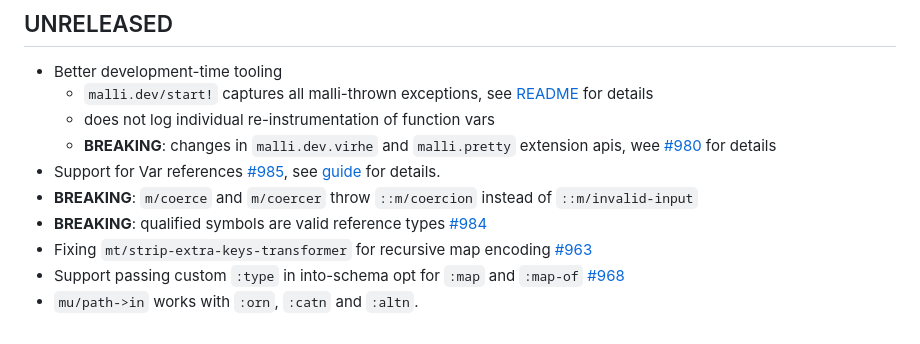
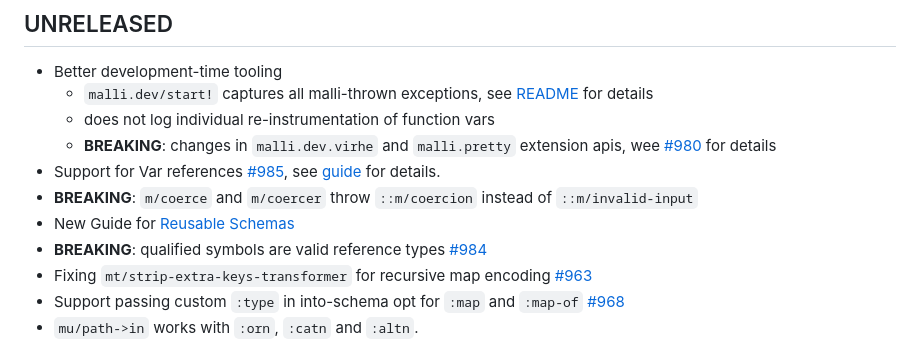
Before and after one commit to metosin/malli, a Markdown page: CHANGELOG.md, the part around the change. GitHub-like rendering.

Commit message:
Changelog

```diff
--- a/CHANGELOG.md
+++ b/CHANGELOG.md
@@ -22,6 +22,7 @@ Malli is in well matured [alpha](README.md#alpha).
   * **BREAKING**: changes in `malli.dev.virhe` and `malli.pretty` extension apis, wee [#980](https://github.com/metosin/malli/pull/980) for details
 * Support for Var references [#985](https://github.com/metosin/malli/pull/985), see [guide](README.md#var-registry) for details.
 * **BREAKING**: `m/coerce` and `m/coercer` throw `::m/coercion` instead of `::m/invalid-input`
+* New Guide for [Reusable Schemas](docs/reusable-schemas.md)
 * **BREAKING**: qualified symbols are valid reference types [#984](https://github.com/metosin/malli/pull/984)
 * Fixing `mt/strip-extra-keys-transformer` for recursive map encoding [#963](https://github.com/metosin/malli/pull/963)
 * Support passing custom `:type` in into-schema opt for `:map` and `:map-of` [#968](https://github.com/metosin/malli/pull/968)
```
